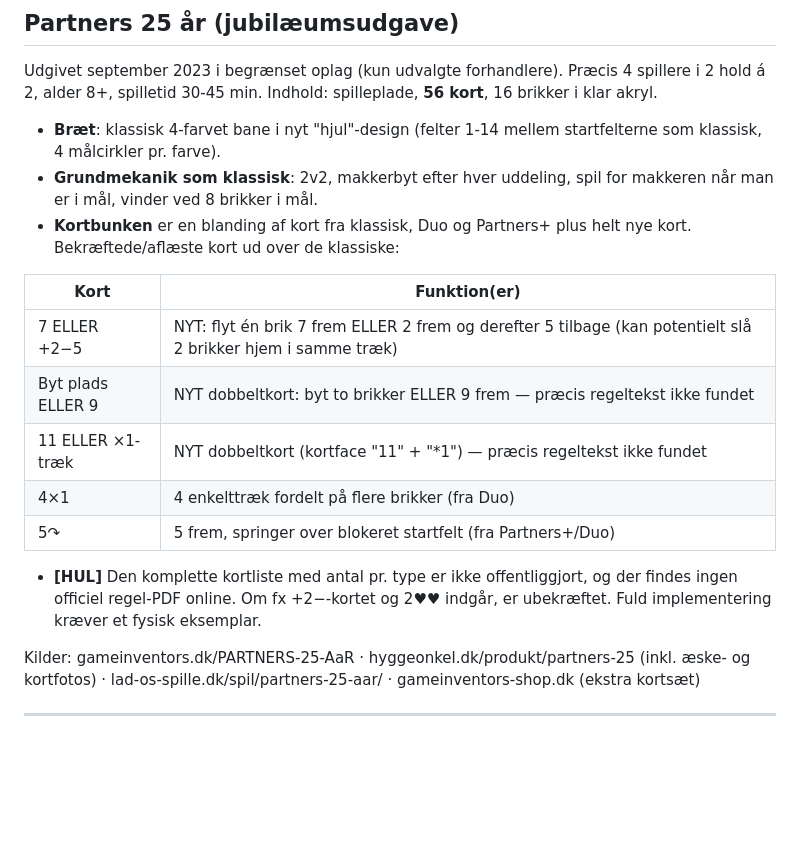
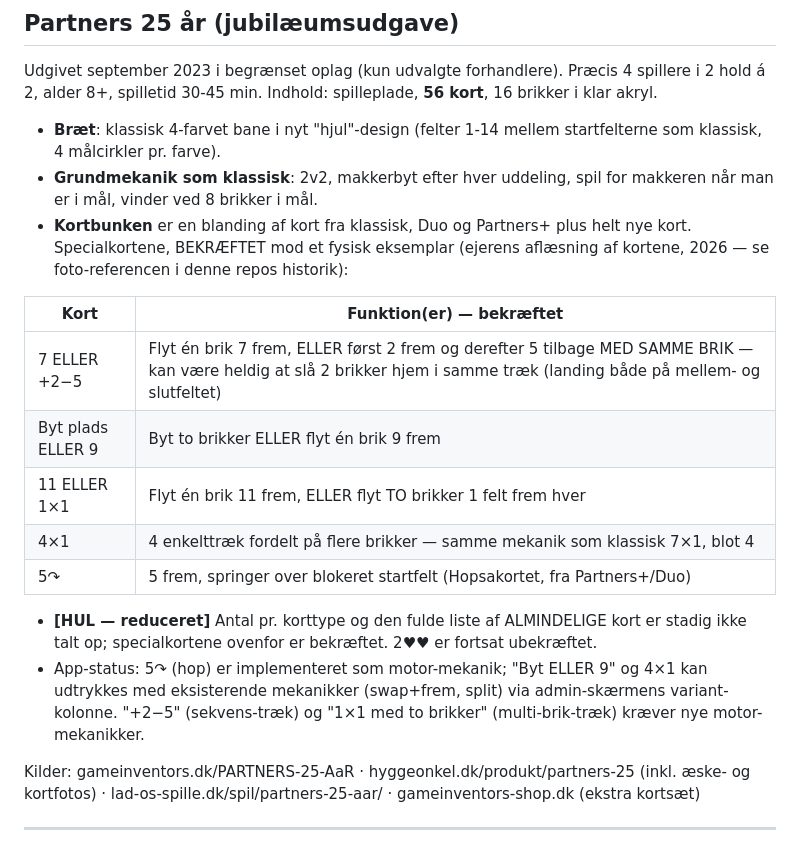
Before and after one commit to cvejleaa/Partners, a Markdown page: docs/partners-varianter.md, the part around the change. Drawn GitHub-style; blank space fills up the shorter version.

Commit message:
docs: 25 års specialkort bekræftet mod fysisk eksemplar (ejerens aflæsning)
De fem specialkort er nu bekræftet: 7 ELLER +2−5 (samme brik, to landinger),
Byt ELLER 9, 11 ELLER 1×1 (to brikker), 4×1, 5↷. [HUL] reduceret til antal
pr. korttype + de almindelige kort. App-status pr. mekanik noteret.

Co-Authored-By: Claude Opus 4.8 <noreply@anthropic.com>
Claude-Session: https://claude.ai/code/session_01KuaYLp57SdPv8zZEYmmZFF

```diff
--- a/docs/partners-varianter.md
+++ b/docs/partners-varianter.md
@@ -342,19 +342,24 @@ spillere i 2 hold á 2, alder 8+, spilletid 30-45 min. Indhold: spilleplade,
 - **Grundmekanik som klassisk**: 2v2, makkerbyt efter hver uddeling, spil for
   makkeren når man er i mål, vinder ved 8 brikker i mål.
 - **Kortbunken** er en blanding af kort fra klassisk, Duo og Partners+ plus
-  helt nye kort. Bekræftede/aflæste kort ud over de klassiske:
+  helt nye kort. Specialkortene, BEKRÆFTET mod et fysisk eksemplar (ejerens
+  aflæsning af kortene, 2026 — se foto-referencen i denne repos historik):
 
-| Kort | Funktion(er) |
+| Kort | Funktion(er) — bekræftet |
 |---|---|
-| 7 ELLER +2−5 | NYT: flyt én brik 7 frem ELLER 2 frem og derefter 5 tilbage (kan potentielt slå 2 brikker hjem i samme træk) |
-| Byt plads ELLER 9 | NYT dobbeltkort: byt to brikker ELLER 9 frem — præcis regeltekst ikke fundet |
-| 11 ELLER ×1-træk | NYT dobbeltkort (kortface "11" + "*1") — præcis regeltekst ikke fundet |
-| 4×1 | 4 enkelttræk fordelt på flere brikker (fra Duo) |
-| 5↷ | 5 frem, springer over blokeret startfelt (fra Partners+/Duo) |
+| 7 ELLER +2−5 | Flyt én brik 7 frem, ELLER først 2 frem og derefter 5 tilbage MED SAMME BRIK — kan være heldig at slå 2 brikker hjem i samme træk (landing både på mellem- og slutfeltet) |
+| Byt plads ELLER 9 | Byt to brikker ELLER flyt én brik 9 frem |
+| 11 ELLER 1×1 | Flyt én brik 11 frem, ELLER flyt TO brikker 1 felt frem hver |
+| 4×1 | 4 enkelttræk fordelt på flere brikker — samme mekanik som klassisk 7×1, blot 4 |
+| 5↷ | 5 frem, springer over blokeret startfelt (Hopsakortet, fra Partners+/Duo) |
 
-- **[HUL]** Den komplette kortliste med antal pr. type er ikke offentliggjort,
-  og der findes ingen officiel regel-PDF online. Om fx +2−-kortet og 2♥♥
-  indgår, er ubekræftet. Fuld implementering kræver et fysisk eksemplar.
+- **[HUL — reduceret]** Antal pr. korttype og den fulde liste af ALMINDELIGE
+  kort er stadig ikke talt op; specialkortene ovenfor er bekræftet. 2♥♥ er
+  fortsat ubekræftet.
+- App-status: 5↷ (hop) er implementeret som motor-mekanik; "Byt ELLER 9" og
+  4×1 kan udtrykkes med eksisterende mekanikker (swap+frem, split) via
+  admin-skærmens variant-kolonne. "+2−5" (sekvens-træk) og "1×1 med to
+  brikker" (multi-brik-træk) kræver nye motor-mekanikker.
 
 Kilder: gameinventors.dk/PARTNERS-25-AaR · hyggeonkel.dk/produkt/partners-25
 (inkl. æske- og kortfotos) · lad-os-spille.dk/spil/partners-25-aar/ ·
```
